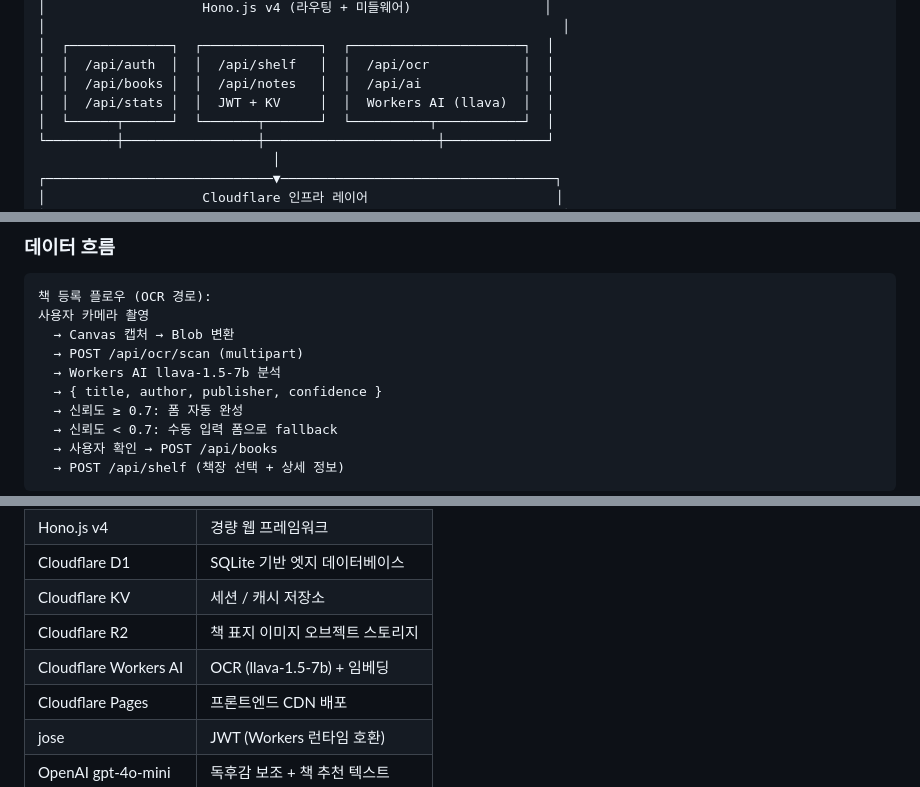
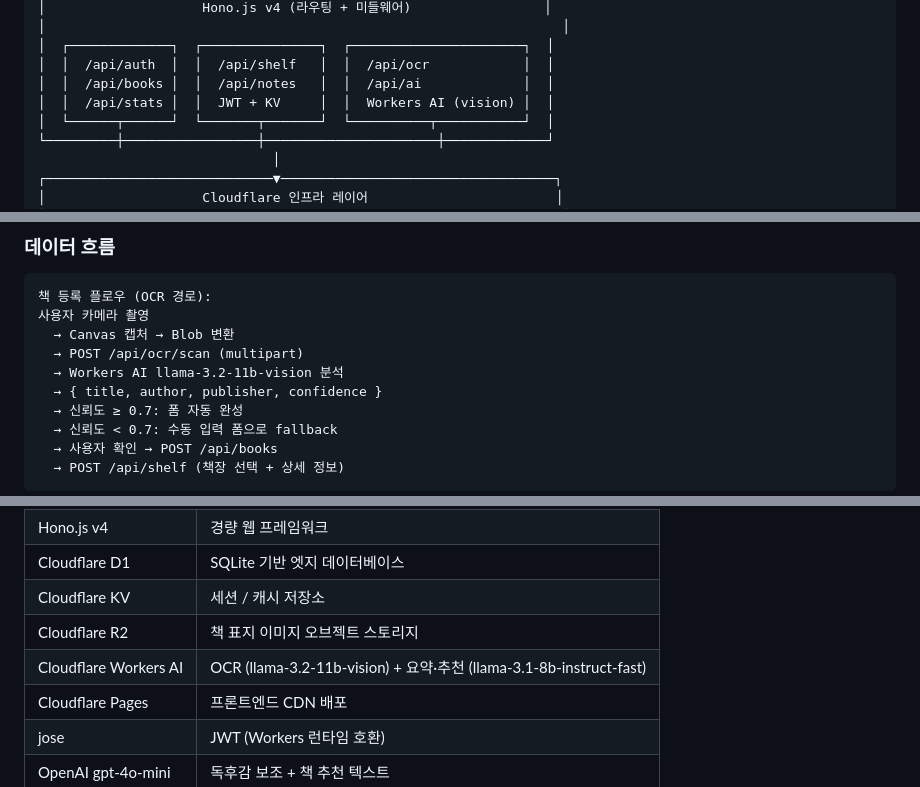
Before and after one commit to kordokrip/BookShelf_App, a Markdown page: README.md, 3 parts joined by grey strips. Drawn GitHub-style.

```diff
--- a/README.md
+++ b/README.md
@@ -164,7 +164,7 @@ BookShelf는 바로 그 질문에서 시작되었습니다.
 │  ┌─────────────┐  ┌───────────────┐  ┌──────────────────────┐  │
 │  │  /api/auth  │  │  /api/shelf   │  │  /api/ocr            │  │
 │  │  /api/books │  │  /api/notes   │  │  /api/ai             │  │
-│  │  /api/stats │  │  JWT + KV     │  │  Workers AI (llava)  │  │
+│  │  /api/stats │  │  JWT + KV     │  │  Workers AI (vision) │  │
 │  └──────┬──────┘  └───────┬───────┘  └──────────┬───────────┘  │
 └─────────┼─────────────────┼──────────────────────┼─────────────┘
                               │
@@ -193,7 +193,7 @@ BookShelf는 바로 그 질문에서 시작되었습니다.
 사용자 카메라 촬영
   → Canvas 캡처 → Blob 변환
   → POST /api/ocr/scan (multipart)
-  → Workers AI llava-1.5-7b 분석
+  → Workers AI llama-3.2-11b-vision 분석
   → { title, author, publisher, confidence }
   → 신뢰도 ≥ 0.7: 폼 자동 완성
   → 신뢰도 < 0.7: 수동 입력 폼으로 fallback
@@ -282,7 +282,7 @@ users ──┬── books ──── shelf_items ──┬── reading_not
 | Cloudflare D1 | SQLite 기반 엣지 데이터베이스 |
 | Cloudflare KV | 세션 / 캐시 저장소 |
 | Cloudflare R2 | 책 표지 이미지 오브젝트 스토리지 |
-| Cloudflare Workers AI | OCR (llava-1.5-7b) + 임베딩 |
+| Cloudflare Workers AI | OCR (llama-3.2-11b-vision) + 요약·추천 (llama-3.1-8b-instruct-fast) |
 | Cloudflare Pages | 프론트엔드 CDN 배포 |
 | jose | JWT (Workers 런타임 호환) |
 | OpenAI gpt-4o-mini | 독후감 보조 + 책 추천 텍스트 |
```
Also changed, not shown: other parts of README.md (+2 -2 lines), docs/QA_가이드.md (+2 -2 lines), docs/TRACE_MAP.md (+4 -4 lines).
